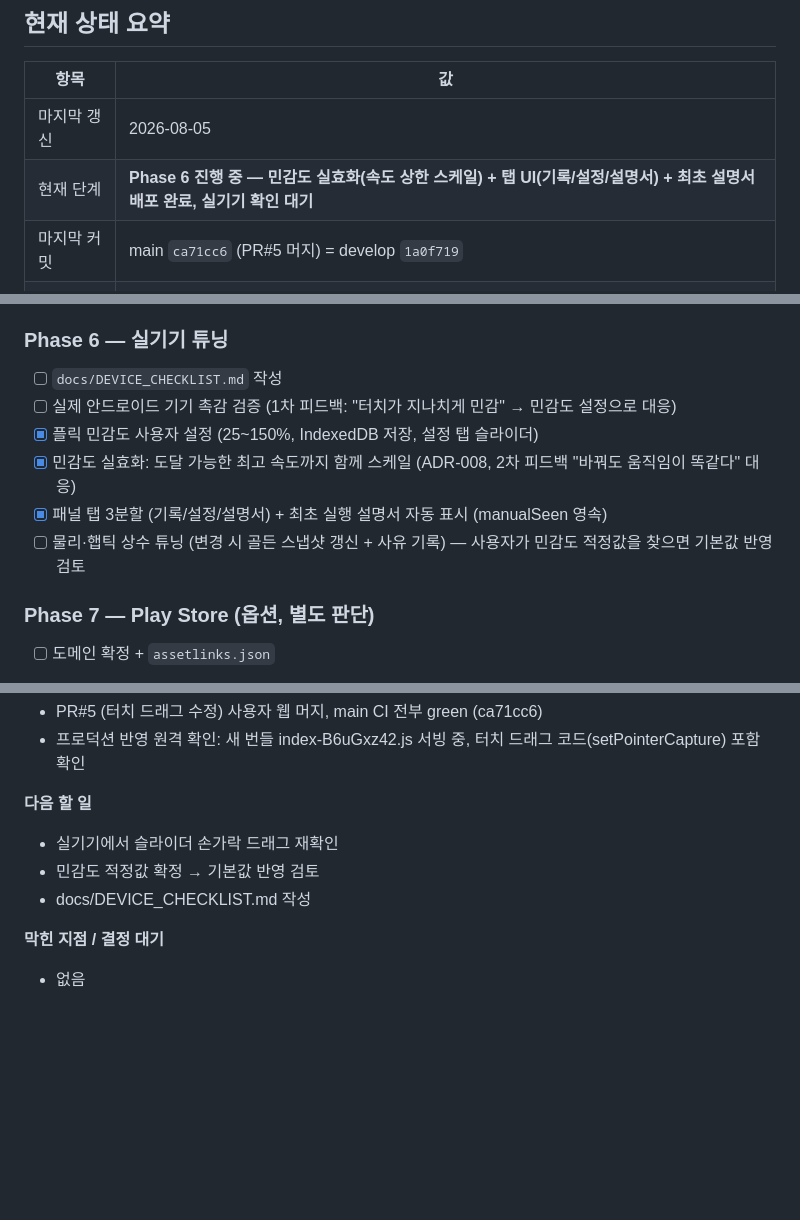
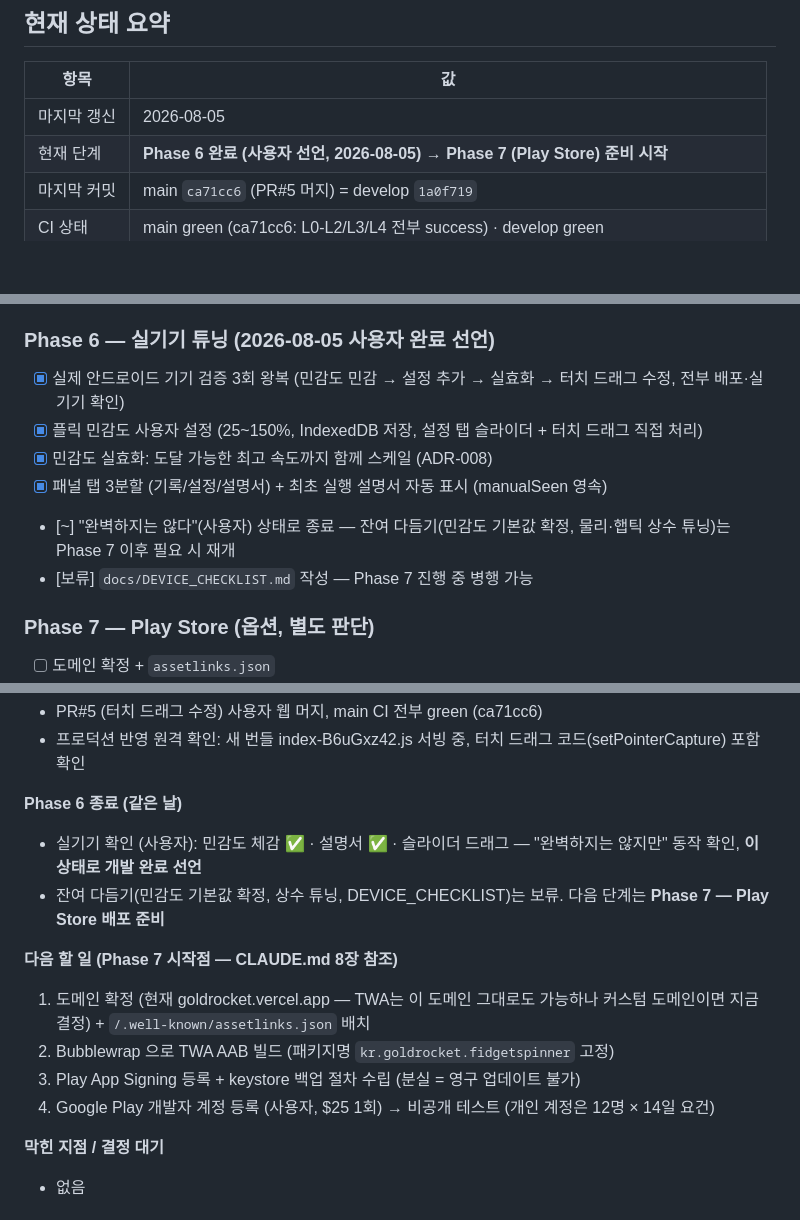
Before and after one commit to htyspgoldrocket/FIDGET_SPINNER, a Markdown page: PROGRESS.md, 3 parts joined by grey strips. Drawn GitHub-style; blank space fills up the shorter version.

Commit message:
docs: close Phase 6 (user sign-off) and stage Phase 7 Play Store prep
Co-Authored-By: Claude Fable 5 <noreply@anthropic.com>
Claude-Session: https://claude.ai/code/session_01797hhERdaPwuFvDvRhnG5i

```diff
--- a/PROGRESS.md
+++ b/PROGRESS.md
@@ -11,7 +11,7 @@
 | 항목 | 값 |
 |---|---|
 | 마지막 갱신 | 2026-08-05 |
-| 현재 단계 | **Phase 6 진행 중 — 민감도 실효화(속도 상한 스케일) + 탭 UI(기록/설정/설명서) + 최초 설명서 배포 완료, 실기기 확인 대기** |
+| 현재 단계 | **Phase 6 완료 (사용자 선언, 2026-08-05) → Phase 7 (Play Store) 준비 시작** |
 | 마지막 커밋 | main `ca71cc6` (PR#5 머지) = develop `1a0f719` |
 | CI 상태 | main green (ca71cc6: L0-L2/L3/L4 전부 success) · develop green |
 | 배포 URL | **https://goldrocket.vercel.app** (Vercel 프로젝트 `goldrocket`, fidget_spinner 리포 연결) |
@@ -71,13 +71,13 @@
 - [x] 성능 예산 게이트 (번들 60KB + Lighthouse CI assert, Perf 100 실측)
 - [x] Vercel 배포 + 자동 배포 연결 — https://goldrocket.vercel.app (프로덕션 배포·검증 완료, git 연결 수정으로 자동 배포 활성)
 
-### Phase 6 — 실기기 튜닝
-- [ ] `docs/DEVICE_CHECKLIST.md` 작성
-- [ ] 실제 안드로이드 기기 촉감 검증 (1차 피드백: "터치가 지나치게 민감" → 민감도 설정으로 대응)
-- [x] 플릭 민감도 사용자 설정 (25~150%, IndexedDB 저장, 설정 탭 슬라이더)
-- [x] 민감도 실효화: 도달 가능한 최고 속도까지 함께 스케일 (ADR-008, 2차 피드백 "바꿔도 움직임이 똑같다" 대응)
+### Phase 6 — 실기기 튜닝 (2026-08-05 사용자 완료 선언)
+- [x] 실제 안드로이드 기기 검증 3회 왕복 (민감도 민감 → 설정 추가 → 실효화 → 터치 드래그 수정, 전부 배포·실기기 확인)
+- [x] 플릭 민감도 사용자 설정 (25~150%, IndexedDB 저장, 설정 탭 슬라이더 + 터치 드래그 직접 처리)
+- [x] 민감도 실효화: 도달 가능한 최고 속도까지 함께 스케일 (ADR-008)
 - [x] 패널 탭 3분할 (기록/설정/설명서) + 최초 실행 설명서 자동 표시 (manualSeen 영속)
-- [ ] 물리·햅틱 상수 튜닝 (변경 시 골든 스냅샷 갱신 + 사유 기록) — 사용자가 민감도 적정값을 찾으면 기본값 반영 검토
+- [~] "완벽하지는 않다"(사용자) 상태로 종료 — 잔여 다듬기(민감도 기본값 확정, 물리·햅틱 상수 튜닝)는 Phase 7 이후 필요 시 재개
+- [보류] `docs/DEVICE_CHECKLIST.md` 작성 — Phase 7 진행 중 병행 가능
 
 ### Phase 7 — Play Store (옵션, 별도 판단)
 - [ ] 도메인 확정 + `assetlinks.json`
@@ -113,10 +113,15 @@
 - PR#5 (터치 드래그 수정) 사용자 웹 머지, main CI 전부 green (ca71cc6)
 - 프로덕션 반영 원격 확인: 새 번들 index-B6uGxz42.js 서빙 중, 터치 드래그 코드(setPointerCapture) 포함 확인
 
-**다음 할 일**
-- 실기기에서 슬라이더 손가락 드래그 재확인
-- 민감도 적정값 확정 → 기본값 반영 검토
-- docs/DEVICE_CHECKLIST.md 작성
+**Phase 6 종료 (같은 날)**
+- 실기기 확인 (사용자): 민감도 체감 ✅ · 설명서 ✅ · 슬라이더 드래그 — "완벽하지는 않지만" 동작 확인, **이 상태로 개발 완료 선언**
+- 잔여 다듬기(민감도 기본값 확정, 상수 튜닝, DEVICE_CHECKLIST)는 보류. 다음 단계는 **Phase 7 — Play Store 배포 준비**
+
+**다음 할 일 (Phase 7 시작점 — CLAUDE.md 8장 참조)**
+1. 도메인 확정 (현재 goldrocket.vercel.app — TWA는 이 도메인 그대로도 가능하나 커스텀 도메인이면 지금 결정) + `/.well-known/assetlinks.json` 배치
+2. Bubblewrap 으로 TWA AAB 빌드 (패키지명 `kr.goldrocket.fidgetspinner` 고정)
+3. Play App Signing 등록 + keystore 백업 절차 수립 (분실 = 영구 업데이트 불가)
+4. Google Play 개발자 계정 등록 (사용자, $25 1회) → 비공개 테스트 (개인 계정은 12명 × 14일 요건)
 
 **막힌 지점 / 결정 대기**
 - 없음
```
